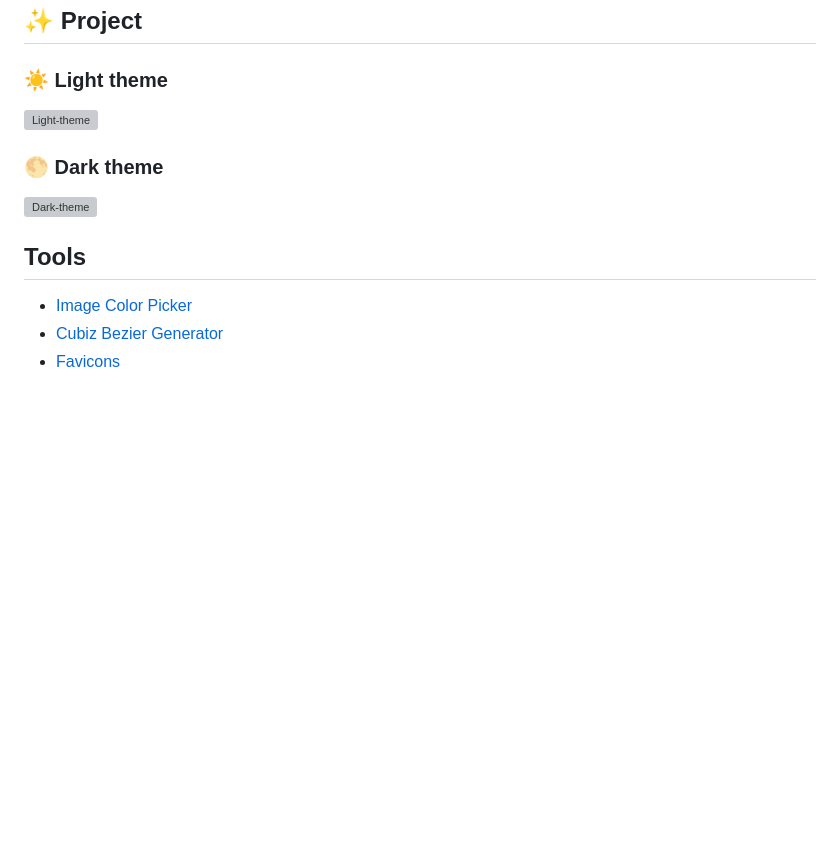
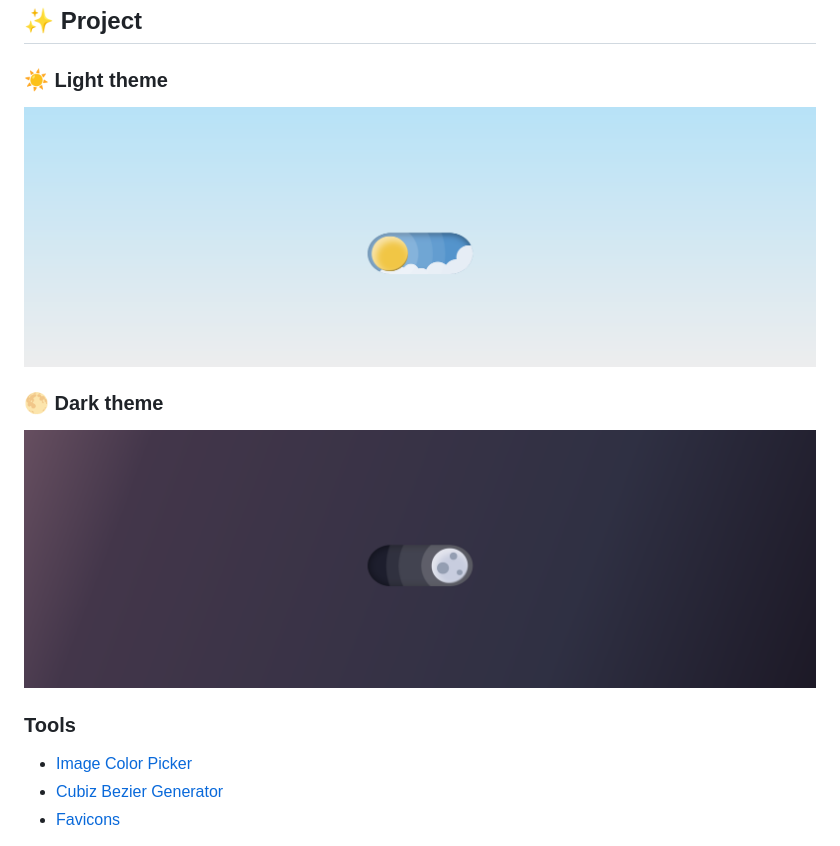
Before and after one commit to FireguiQueen/Dual-theme-button, a Markdown page: README.md, the part around the change. Drawn GitHub-style; pictures changed too: src/assets/images/dark-theme.png (added), src/assets/images/light-theme.png (added); blank space fills up the shorter version; grey boxes are pictures that could not be loaded.

```diff
--- a/README.md
+++ b/README.md
@@ -8,13 +8,13 @@ This project was built using only HTML, CSS and JavaScript, with no frameworks,
 ## ✨ Project
 
 ### ☀️ Light theme
-![Light-theme](https://github.com/FireguiQueen/Dual-theme-button/assets/98475125/e0acbea5-a29a-4a23-bf65-299674a9d2e9)
+![light-theme](./src/assets/images/light-theme.png)
 
 ### 🌕 Dark theme
-![Dark-theme](https://github.com/FireguiQueen/Dual-theme-button/assets/98475125/ed94d59e-722a-494d-9e2d-444b2f723b89)
+![dark-theme](./src/assets/images/dark-theme.png)
 
 
-## Tools
+### Tools
 + [Image Color Picker](https://imagecolorpicker.com/)
 + [Cubiz Bezier Generator](https://www.cssportal.com/css-cubic-bezier-generator/)
 + [Favicons](https://icons8.com.br/icons/set/favicon)
```
Also changed, not shown: src/assets/icons/favicon.png (renamed from assets/icons/favicon.png), 5 other files.
